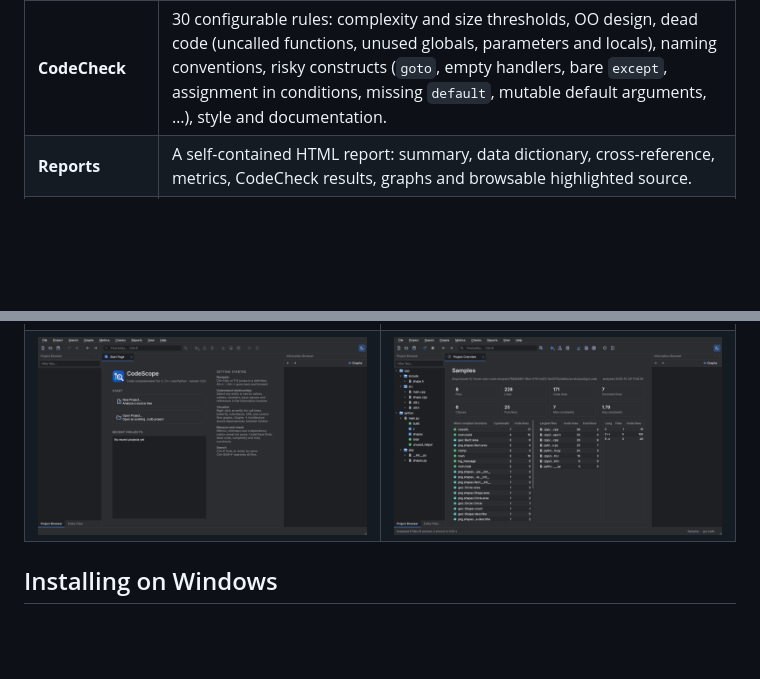
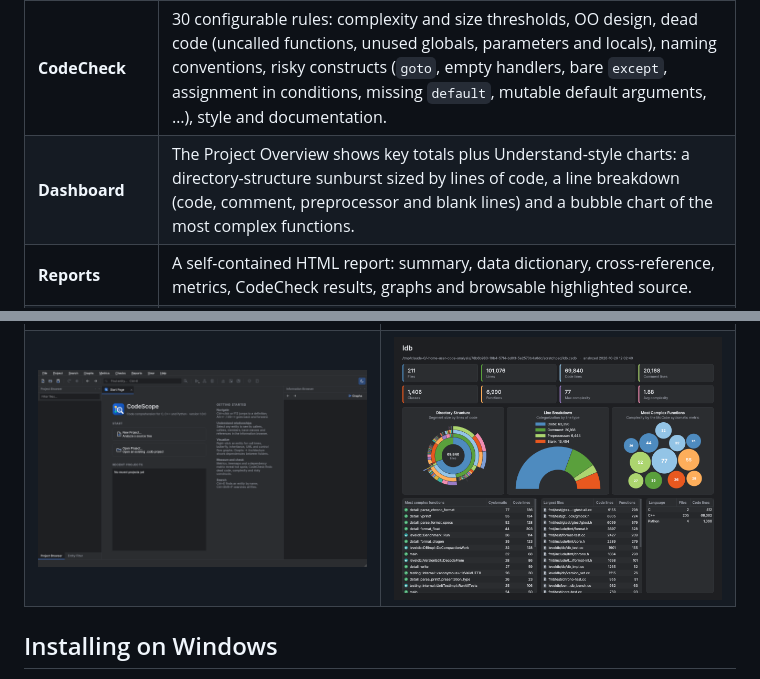
Before and after one commit to Linxu-Fan/code-analysis, a Markdown page: README.md, 2 parts joined by grey strips. Drawn GitHub-style; pictures changed too: docs/screenshots/01_overview.png; blank space fills up the shorter version.

```diff
--- a/README.md
+++ b/README.md
@@ -24,6 +24,7 @@ click away (moon icon, or **View → Dark Theme**).
 | **Metrics** | Lines (code, comment, blank), comment ratio, McCabe cyclomatic complexity, max nesting, statements, parameters, fan-in/fan-out, Halstead volume/difficulty/effort, maintainability index, and for classes WMC, DIT, NOC, CBO and LCOM. Shown in a sortable metrics browser, a treemap, and exported as CSV. |
 | **Dependency analysis** | Dependency structure matrix (DSM) at directory or file level, with dependency cycles highlighted. |
 | **CodeCheck** | 30 configurable rules: complexity and size thresholds, OO design, dead code (uncalled functions, unused globals, parameters and locals), naming conventions, risky constructs (`goto`, empty handlers, bare `except`, assignment in conditions, missing `default`, mutable default arguments, …), style and documentation. |
+| **Dashboard** | The Project Overview shows key totals plus Understand-style charts: a directory-structure sunburst sized by lines of code, a line breakdown (code, comment, preprocessor and blank lines) and a bubble chart of the most complex functions. |
 | **Reports** | A self-contained HTML report: summary, data dictionary, cross-reference, metrics, CodeCheck results, graphs and browsable highlighted source. |
 | **Command line** | `codescope` automates everything above for CI pipelines; `check --fail-on warning` returns a failing exit code. |
 
```
Also changed, not shown: 7 other files.
